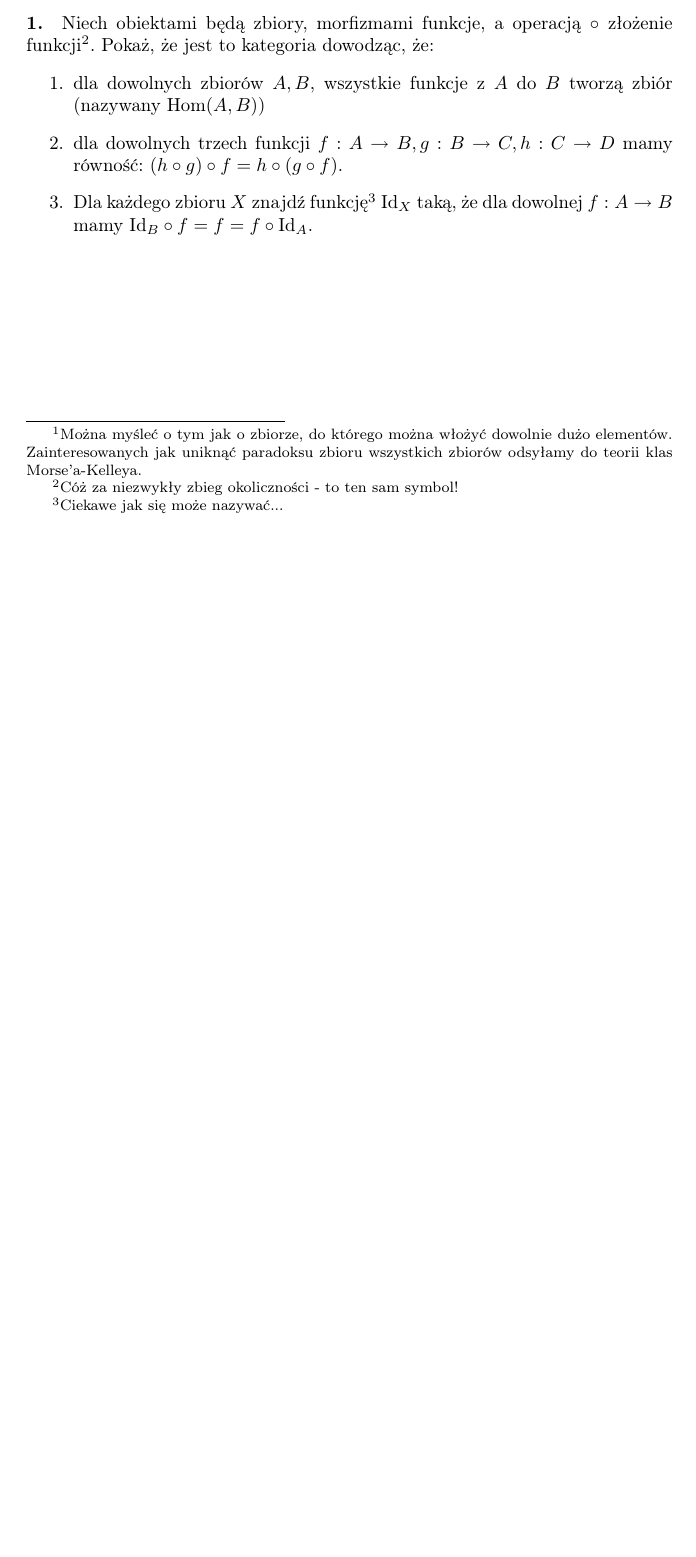
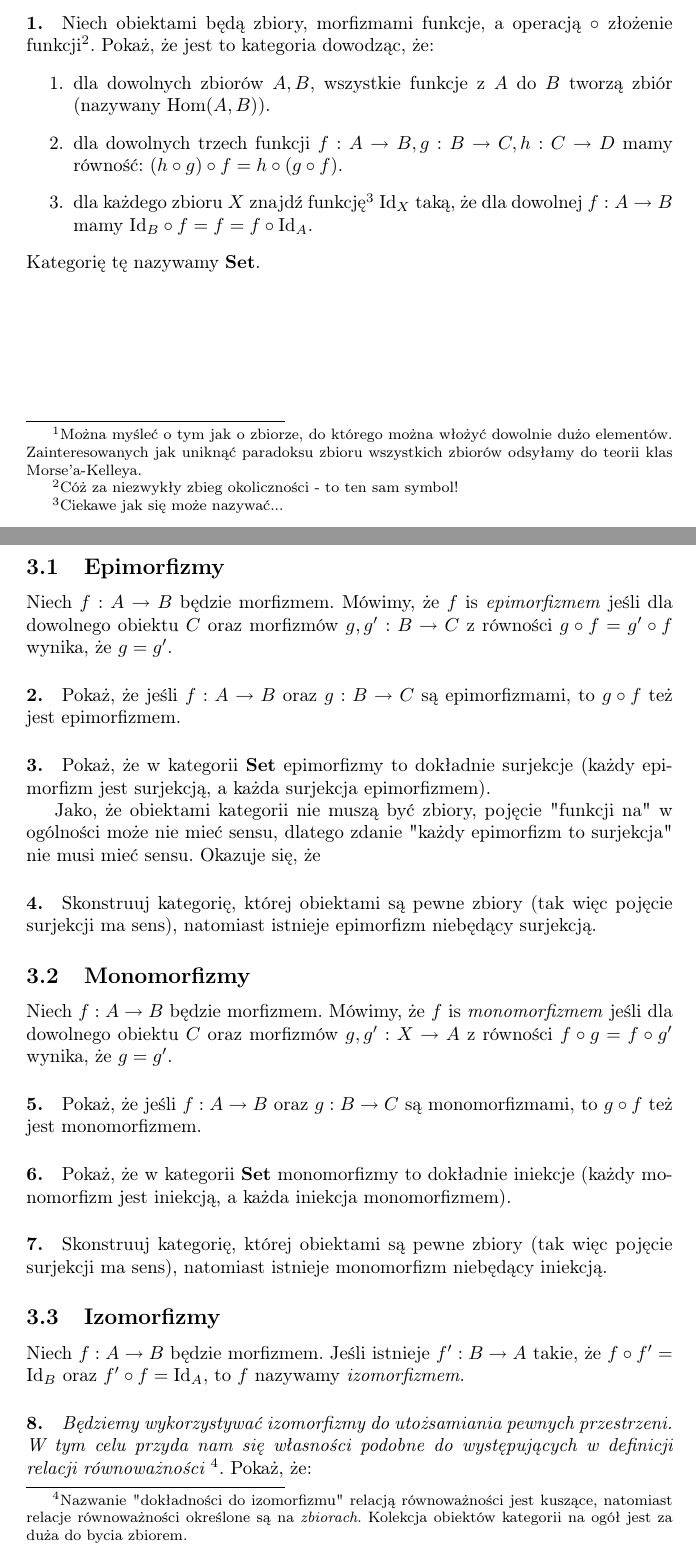
Before and after one commit to pawel-czyz/kategorie, a LaTeX document (zadania-kwalifikacyjne/zadania-kwalifikacyjne.tex): part of the page before the commit and two parts of pages 1 and 2 of 3 after it, the two joined at a grey line, cut so that both start at the same text, the shorter picture padded with empty space. Compiled offline with pdfLaTeX.

Commit message:
Zadania z morfizmów

```diff
--- a/zadania-kwalifikacyjne/zadania-kwalifikacyjne.tex
+++ b/zadania-kwalifikacyjne/zadania-kwalifikacyjne.tex
@@ -16,8 +16,10 @@
 {\stepcounter{itemnum}
 \paragraph*{\arabic{itemnum}.}}
 {}
+
 \newcommand{\Hom}{\text{Hom}}
 \newcommand{\Id}{\text{Id}}
+\newcommand{\Set}{\textbf{Set}}
 
 \begin{document}
 \section{Wstęp}
@@ -37,6 +39,56 @@
   Niech obiektami będą zbiory, morfizmami funkcje, a operacją $\circ$ złożenie funkcji\footnote{Cóż za niezwykły zbieg okoliczności - to ten sam symbol!}. Pokaż, że
   jest to kategoria dowodząc, że:
   \begin{enumerate}
-    \item dla dowolnych zbiorów $A, B$, wszystkie funkcje z $A$ do $B$ tworzą zbiór (nazywany $\Hom(A,B)$)
+    \item dla dowolnych zbiorów $A, B$, wszystkie funkcje z $A$ do $B$ tworzą zbiór (nazywany $\Hom(A,B)$).
     \item dla dowolnych trzech funkcji $f:A\to B, g:B\to C, h:C\to D$ mamy równość: $(h\circ g)\circ f = h\circ(g\circ f).$
-    \item Dla każdego zbioru $X$ znajdź funkcję\footnote{Ciekawe jak się może nazywać...} $\Id_X$ taką, że dla dowolnej $f:A\to B$ mamy $\Id_B\circ f=f=f\circ\Id_A$.
+    \item dla każdego zbioru $X$ znajdź funkcję\footnote{Ciekawe jak się może nazywać...} $\Id_X$ taką, że dla dowolnej $f:A\to B$ mamy $\Id_B\circ f=f=f\circ\Id_A$.
+  \end{enumerate}
+  Kategorię tę nazywamy $\Set$.
+\end{prob}
+
+\section{Morfizmy}
+\subsection{Epimorfizmy}
+Niech $f:A\to B$ będzie morfizmem. Mówimy, że $f$ is \emph{epimorfizmem} jeśli dla dowolnego obiektu $C$ oraz morfizmów $g, g': B\to C$ z równości $g\circ f= g'\circ f$ wynika, że
+$g=g'$.
+
+\begin{prob}
+  Pokaż, że jeśli $f:A\to B$ oraz $g: B\to C$ są epimorfizmami, to $g\circ f$ też jest epimorfizmem.
+\end{prob}
+
+\begin{prob}
+  Pokaż, że w kategorii $\Set$ epimorfizmy to dokładnie surjekcje (każdy epimorfizm jest surjekcją, a każda surjekcja epimorfizmem).
+\end{prob}
+
+
+Jako, że obiektami kategorii nie muszą być zbiory, pojęcie "funkcji na" w ogólności może nie mieć sensu, dlatego zdanie "każdy epimorfizm to surjekcja" nie musi mieć sensu. Okazuje się, że
+
+\begin{prob}
+  Skonstruuj kategorię, której obiektami są pewne zbiory (tak więc pojęcie surjekcji ma sens), natomiast istnieje epimorfizm niebędący surjekcją.
+  % Podpowiedź: wystarczą dwa obiekty.
+\end{prob}
+
+\subsection{Monomorfizmy}
+Niech $f:A\to B$ będzie morfizmem. Mówimy, że $f$ is \emph{monomorfizmem} jeśli dla dowolnego obiektu $C$ oraz morfizmów $g, g': X\to A$ z równości $f\circ g= f\circ g'$ wynika, że
+$g=g'$.
+
+\begin{prob}
+  Pokaż, że jeśli $f:A\to B$ oraz $g: B\to C$ są monomorfizmami, to $g\circ f$ też jest monomorfizmem.
+\end{prob}
+
+\begin{prob}
+  Pokaż, że w kategorii $\Set$ monomorfizmy to dokładnie iniekcje (każdy monomorfizm jest iniekcją, a każda iniekcja monomorfizmem).
+\end{prob}
+
+\begin{prob}
+  Skonstruuj kategorię, której obiektami są pewne zbiory (tak więc pojęcie surjekcji ma sens), natomiast istnieje monomorfizm niebędący iniekcją.
+\end{prob}
+
+\subsection{Izomorfizmy}
+Niech $f:A\to B$ będzie morfizmem. Jeśli istnieje $f':B\to A$ takie, że $f\circ f'=\Id_B$ oraz $f'\circ f=\Id_A$, to $f$ nazywamy \emph{izomorfizmem}.
+
+
+\begin{prob}
+  \emph{Będziemy wykorzystywać izomorfizmy do utożsamiania pewnych przestrzeni. W tym celu przyda nam się własności podobne do występujących w definicji relacji równoważności \footnote{Nazwanie "dokładności do izomorfizmu" relacją równoważności jest kuszące, natomiast relacje równoważności określone są na \textit{zbiorach}. Kolekcja obiektów
+  kategorii na ogół jest za duża do bycia zbiorem.}}.
+  Pokaż, że:
+  \begin{enumerate}
```
Also changed, not shown: zadania-kwalifikacyjne/zadania-kwalifikacyjne.pdf, zadania-kwalifikacyjne/zadania-kwalifikacyjne.tex (15 more changed lines).
